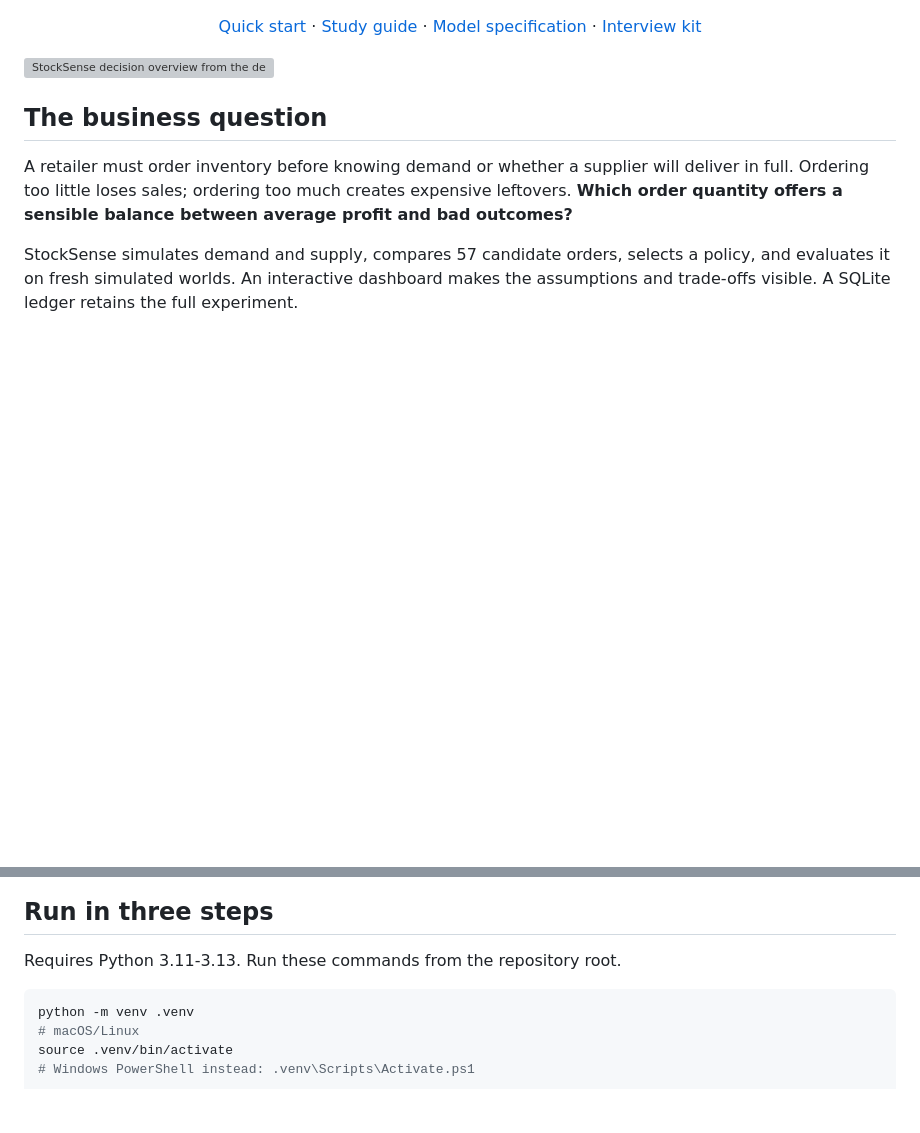
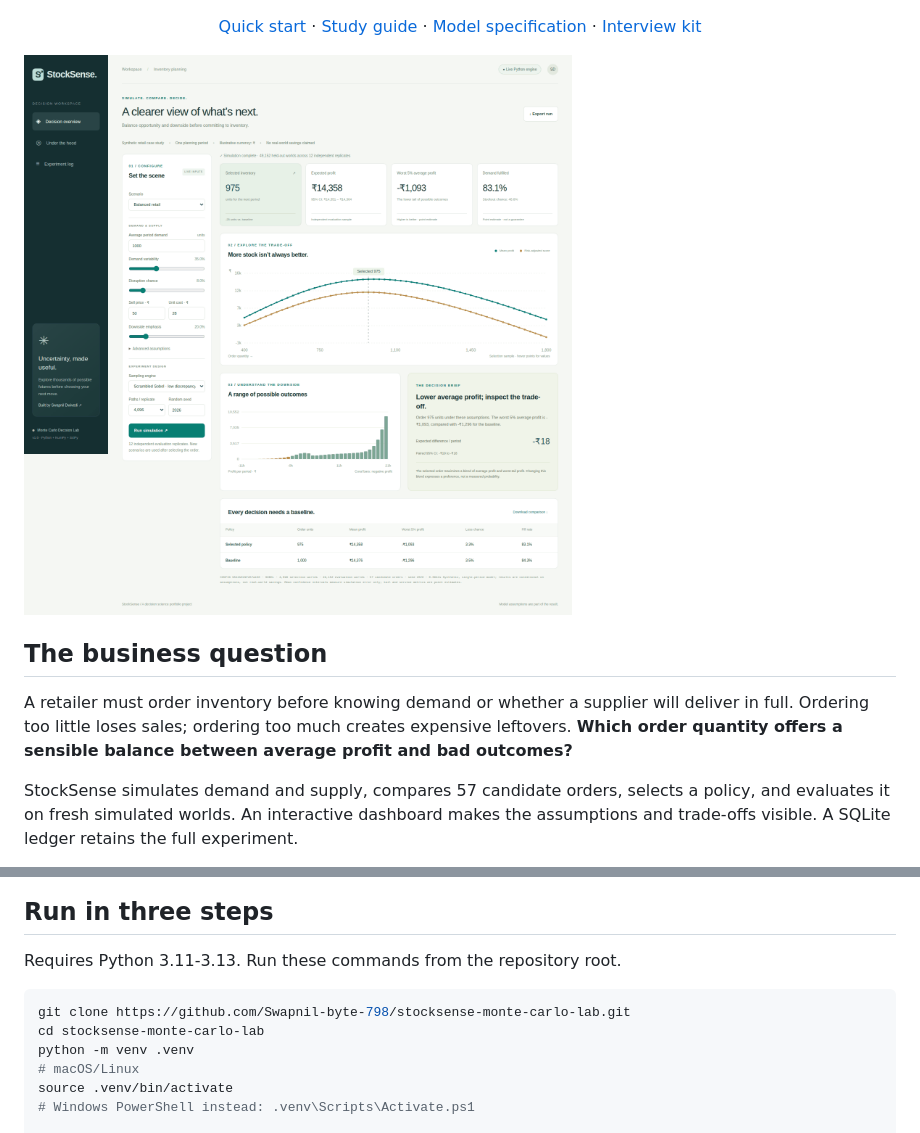
Before and after one commit to Swapnil-byte-798/stocksense-monte-carlo-lab, a Markdown page: README.md, 2 parts joined by grey strips. Drawn GitHub-style; pictures changed too: docs/dashboard.png (added); blank space fills up the shorter version; grey boxes are pictures that could not be loaded.

Commit message:
docs: add verified dashboard screenshot and passing CI evidence

````diff
--- a/README.md
+++ b/README.md
@@ -11,7 +13,7 @@ Python · NumPy · SciPy · Monte Carlo · SQL · Statistical validation
 
 </div>
 
-![StockSense decision overview from the default synthetic experiment](docs/overview.svg)
+![StockSense interactive dashboard from a verified browser run](docs/dashboard.png)
 
 ## The business question
 
@@ -26,6 +28,8 @@ This is an original educational portfolio implementation with synthetic data. It
 Requires Python 3.11-3.13. Run these commands from the repository root.
 
 ```bash
+git clone https://github.com/Swapnil-byte-798/stocksense-monte-carlo-lab.git
+cd stocksense-monte-carlo-lab
 python -m venv .venv
 # macOS/Linux
 source .venv/bin/activate
````
Also changed, not shown: other parts of README.md (+2 -0 lines), docs/VALIDATION.md (+7 -5 lines).
